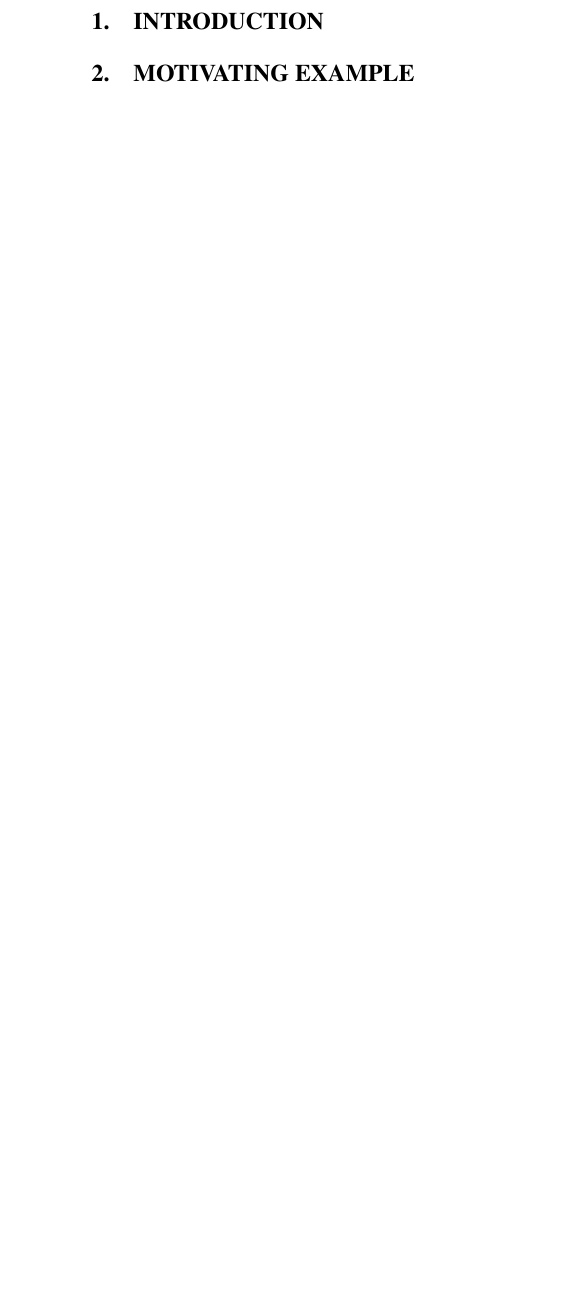
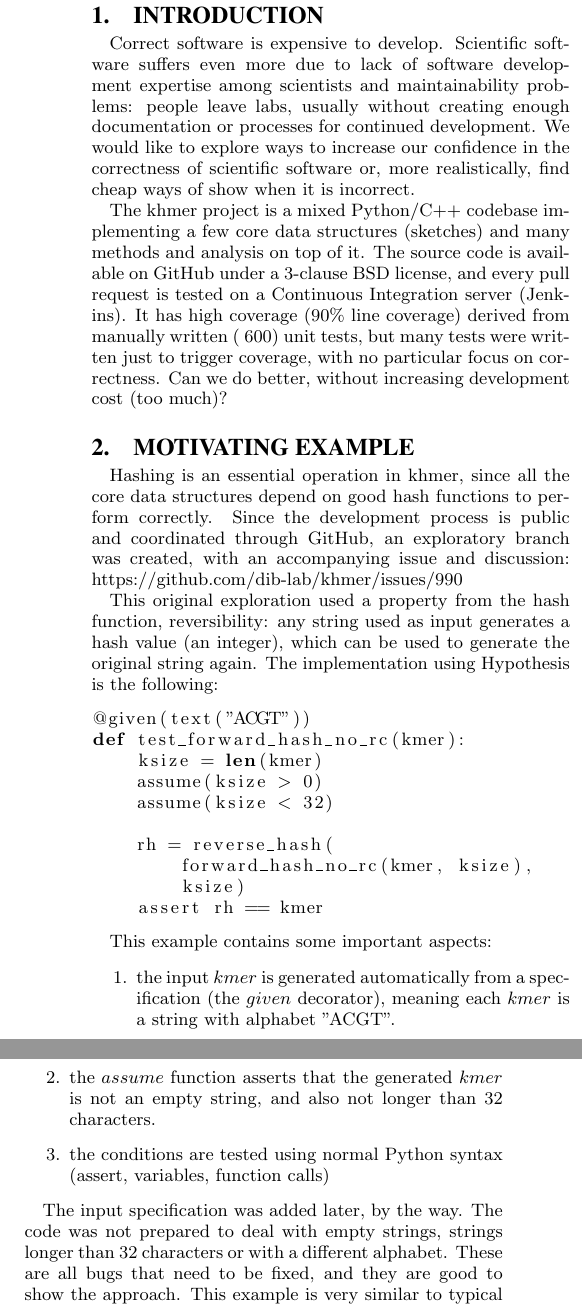
Before and after one commit to luizirber/ecs260-property, a LaTeX paper (milestone_template/main.tex): part of one column of page 1 of 2 before the commit and two parts of the columns of page 1 of 3 after it, the two joined at a grey line, cut so that both start at the same text, the shorter picture padded with empty space. The pictures show the PDF file milestone_template/main.pdf that the author committed with the source.

Commit message:
Milestone, contributions, example, intro

```diff
--- a/milestone_template/main.tex
+++ b/milestone_template/main.tex
@@ -51,5 +51,34 @@
 %\end{abstract}
 
 \section{Introduction}
+Correct software is expensive to develop.
+Scientific software suffers even more due to lack of software development expertise among scientists and maintainability problems:
+people leave labs,
+usually without creating enough documentation or processes for continued development.
+We would like to explore ways to increase our confidence in the correctness of scientific software or,
+more realistically,
+find cheap ways of show when it is incorrect.
+
+The khmer project is a mixed Python/C++ codebase implementing a few core data structures (sketches) and many methods and analysis on top of it.
+The source code is available on GitHub under a 3-clause BSD license,
+and every pull request is tested on a Continuous Integration server (Jenkins).
+It has high coverage (90\% line coverage) derived from manually written (~600) unit tests,
+but many tests were written just to trigger coverage,
+with no particular focus on correctness.
+Can we do better, without increasing development cost (too much)?
 
 \section{Motivating Example}
+
+Hashing is an essential operation in khmer,
+since all the core data structures depend on good hash functions to perform correctly.
+Since the development process is public and coordinated through GitHub,
+an exploratory branch was created,
+with an accompanying issue and discussion: https://github.com/dib-lab/khmer/issues/990
+
+This original exploration used a property from the hash function,
+reversibility:
+any string used as input generates a hash value (an integer),
+which can be used to generate the original string again.
+The implementation using Hypothesis is the following:
+
+\begin{lstlisting}[language=Python]
@@ -56,3 +95,22 @@
+\end{lstlisting}
+
+This example contains some important aspects:
+\begin{enumerate}
+\item the input $kmer$ is generated automatically from a specification (the $given$ decorator),
+meaning each $kmer$ is a string with alphabet "ACGT".
+\item the $assume$ function asserts that the generated $kmer$ is not an empty string,
+and also not longer than 32 characters.
+\item the conditions are tested using normal Python syntax (assert, variables, function calls)
+\end{enumerate}
+
+The input specification was added later,
+by the way.
+The code was not prepared to deal with empty strings,
+strings longer than 32 characters or with a different alphabet.
+These are all bugs that need to be fixed,
+and they are good to show the approach.
+This example is very similar to typical unit testing in Python,
+while the Hypothesis extensions to the concept allow both property-based testing and fuzzing usage.
 
 \section{Technical Approaches}
 
```
Also changed, not shown: milestone_template/main.pdf, milestone_template/main.tex (41 more changed lines).
